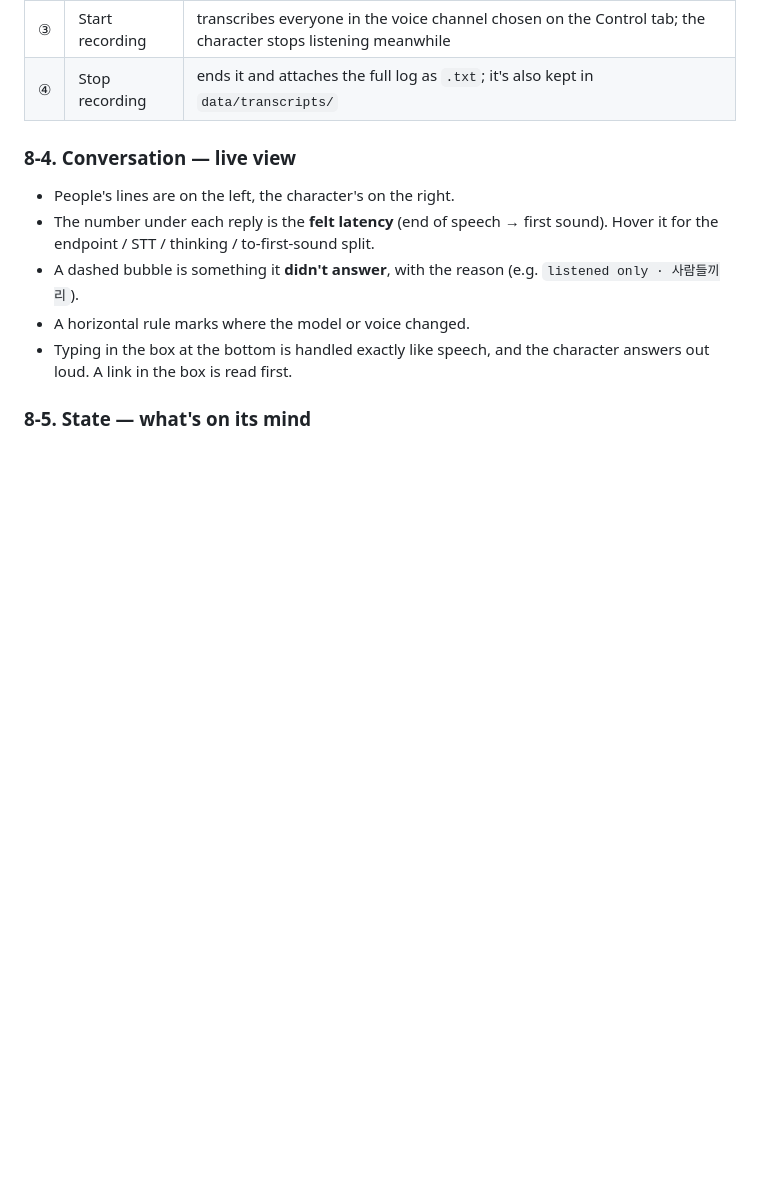
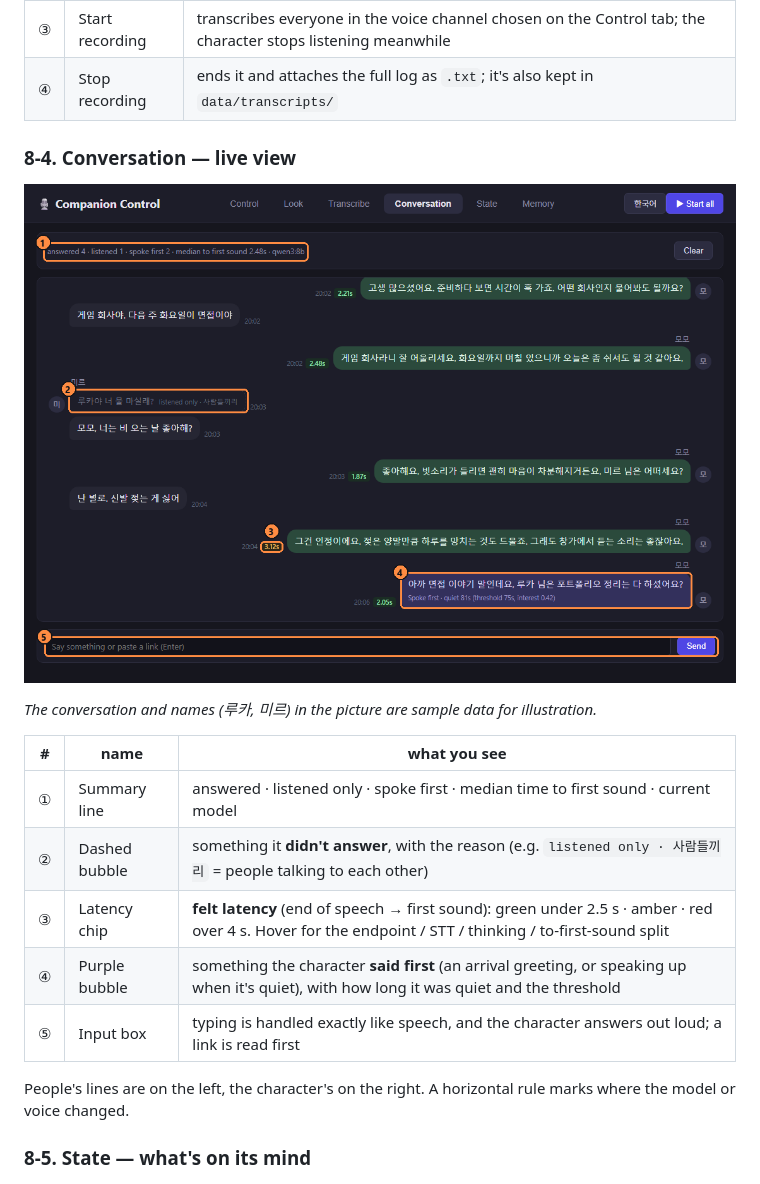
Before and after one commit to Eastar0102/discord-ai-voice-chat, a Markdown page: docs/GUIDE.md, the part around the change printed below. Drawn GitHub-style; pictures changed too: docs/images/guide-live.png (added); blank space fills up the shorter version.

```diff
--- a/docs/GUIDE.md
+++ b/docs/GUIDE.md
@@ -389,15 +385,19 @@ The API server and bot logs are at the bottom. The small buttons at the top (Pro
 
 ### 8-4. Conversation — live view
 
-- People's lines are on the left, the character's on the right.
-- The number under each reply is the **felt latency** (end of speech → first sound). Hover it for the endpoint / STT / thinking / to-first-sound split.
-- A dashed bubble is something it **didn't answer**, with the reason (e.g. `listened only · 사람들끼리`).
-- A horizontal rule marks where the model or voice changed.
-- Typing in the box at the bottom is handled exactly like speech, and the character answers out loud. A link in the box is read first.
+![Conversation tab (sample data)](images/guide-live.png)
 
-<!-- Reference image slot: docs/images/guide-live.png
-![Conversation tab](images/guide-live.png)
--->
+*The conversation and names (루카, 미르) in the picture are sample data for illustration.*
+
+| # | name | what you see |
+|---|---|---|
+| ① | Summary line | answered · listened only · spoke first · median time to first sound · current model |
+| ② | Dashed bubble | something it **didn't answer**, with the reason (e.g. `listened only · 사람들끼리` = people talking to each other) |
+| ③ | Latency chip | **felt latency** (end of speech → first sound): green under 2.5 s · amber · red over 4 s. Hover for the endpoint / STT / thinking / to-first-sound split |
+| ④ | Purple bubble | something the character **said first** (an arrival greeting, or speaking up when it's quiet), with how long it was quiet and the threshold |
+| ⑤ | Input box | typing is handled exactly like speech, and the character answers out loud; a link is read first |
+
+People's lines are on the left, the character's on the right. A horizontal rule marks where the model or voice changed.
 
 ### 8-5. State — what's on its mind
 
```
Also changed, not shown: other parts of docs/GUIDE.md (+12 -11 lines), docs/GUIDE.ko.md (+24 -19 lines), docs/images/guide-memory.png (added), docs/images/live.png (added), docs/images/memory.png (added).
